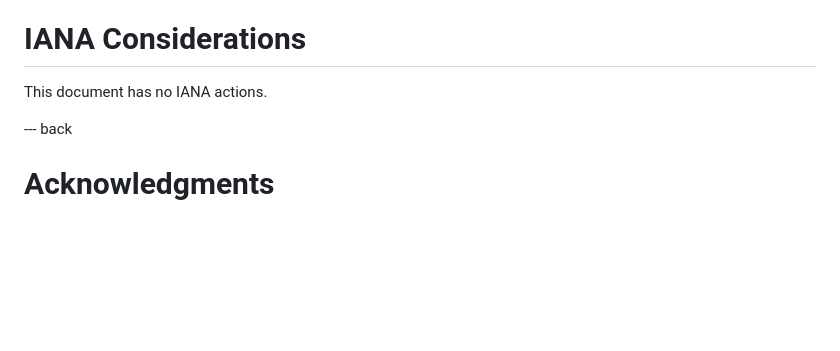
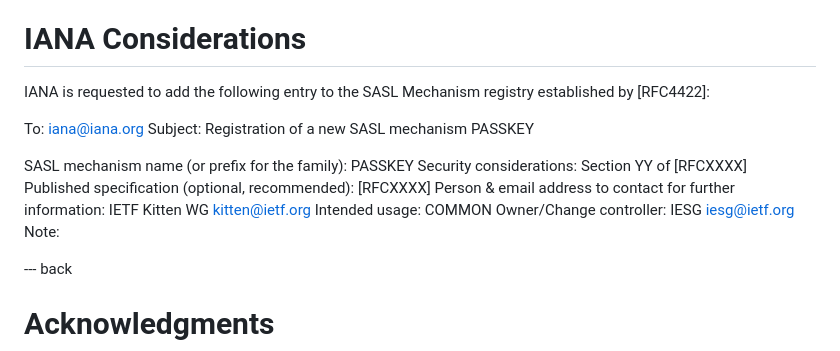
Before and after one commit to benbucksch/sasl-passkey, a Markdown page: draft-bucksch-sasl-passkey.md, the part around the change. Drawn GitHub-style; blank space fills up the shorter version.

Commit message:
Added initial IANA registration for SASL PASSKEY (#2)

```diff
--- a/draft-bucksch-sasl-passkey.md
+++ b/draft-bucksch-sasl-passkey.md
@@ -146,8 +146,18 @@ It's all about security.
 
 # IANA Considerations
 
-This document has no IANA actions.
+IANA is requested to add the following entry to the SASL Mechanism registry established by [RFC4422]:
 
+To: iana@iana.org
+Subject: Registration of a new SASL mechanism PASSKEY
+
+SASL mechanism name (or prefix for the family): PASSKEY
+Security considerations: Section YY of [RFCXXXX]
+Published specification (optional, recommended): [RFCXXXX]
+Person & email address to contact for further information: IETF Kitten WG <kitten@ietf.org>
+Intended usage: COMMON
+Owner/Change controller: IESG <iesg@ietf.org>
+Note:
 
 --- back
 
```
